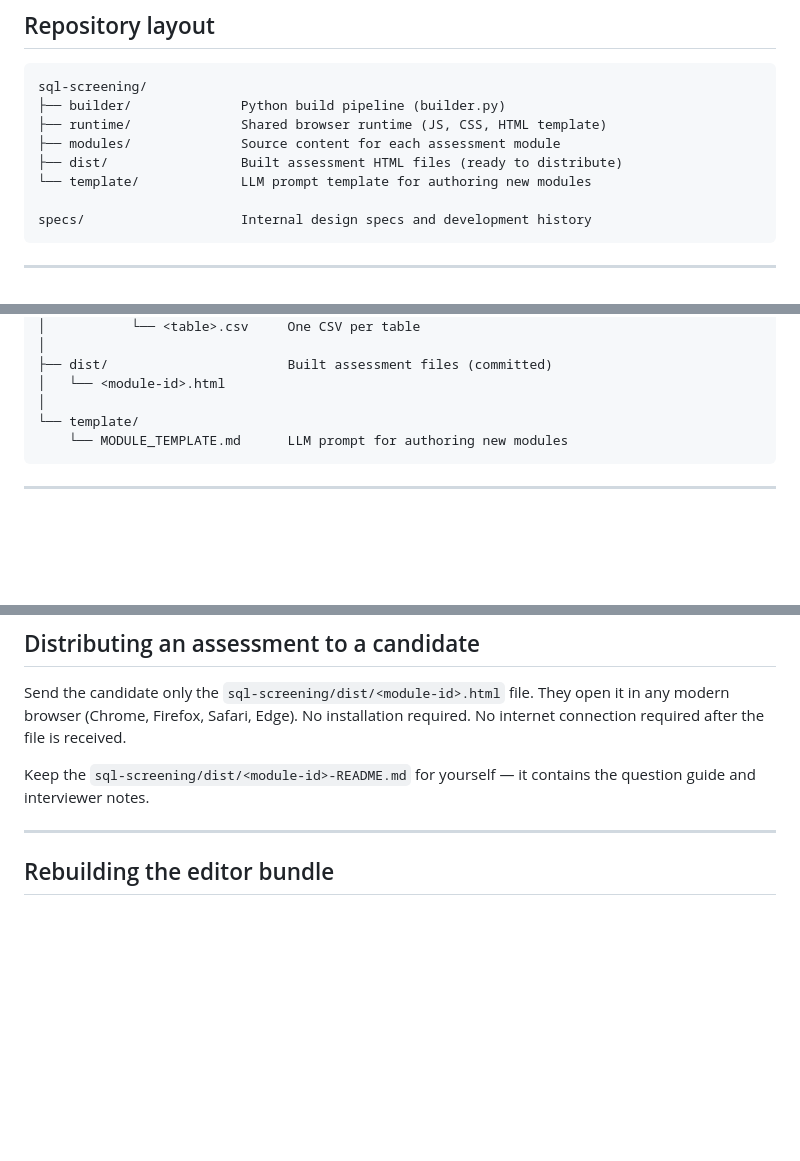
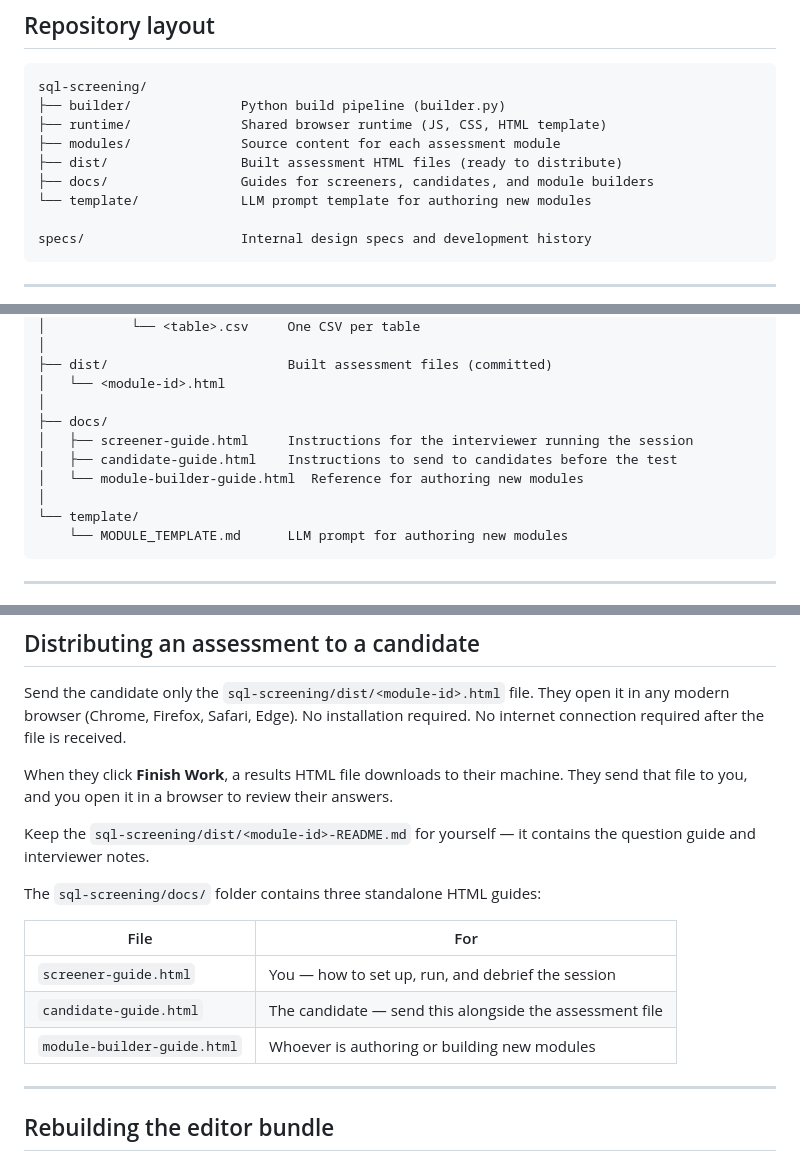
Before and after one commit to rr-tafe/sql-screener, a Markdown page: README.md, 3 parts joined by grey strips. Drawn GitHub-style; blank space fills up the shorter version.

Commit message:
docs: update README to add docs/ folder and describe Finish Work flow

````diff
--- a/README.md
+++ b/README.md
@@ -14,6 +14,7 @@ sql-screening/
 ├── runtime/              Shared browser runtime (JS, CSS, HTML template)
 ├── modules/              Source content for each assessment module
 ├── dist/                 Built assessment HTML files (ready to distribute)
+├── docs/                 Guides for screeners, candidates, and module builders
 └── template/             LLM prompt template for authoring new modules
 
 specs/                    Internal design specs and development history
@@ -128,6 +129,11 @@ sql-screening/
 ├── dist/                       Built assessment files (committed)
 │   └── <module-id>.html
 │
+├── docs/
+│   ├── screener-guide.html     Instructions for the interviewer running the session
+│   ├── candidate-guide.html    Instructions to send to candidates before the test
+│   └── module-builder-guide.html  Reference for authoring new modules
+│
 └── template/
     └── MODULE_TEMPLATE.md      LLM prompt for authoring new modules
 ```
@@ -160,8 +166,19 @@ Send the candidate only the `sql-screening/dist/<module-id>.html` file. They
 open it in any modern browser (Chrome, Firefox, Safari, Edge). No installation
 required. No internet connection required after the file is received.
 
+When they click **Finish Work**, a results HTML file downloads to their machine.
+They send that file to you, and you open it in a browser to review their answers.
+
 Keep the `sql-screening/dist/<module-id>-README.md` for yourself — it contains
 the question guide and interviewer notes.
+
+The `sql-screening/docs/` folder contains three standalone HTML guides:
+
+| File | For |
+|---|---|
+| `screener-guide.html` | You — how to set up, run, and debrief the session |
+| `candidate-guide.html` | The candidate — send this alongside the assessment file |
+| `module-builder-guide.html` | Whoever is authoring or building new modules |
 
 ---
 
````
